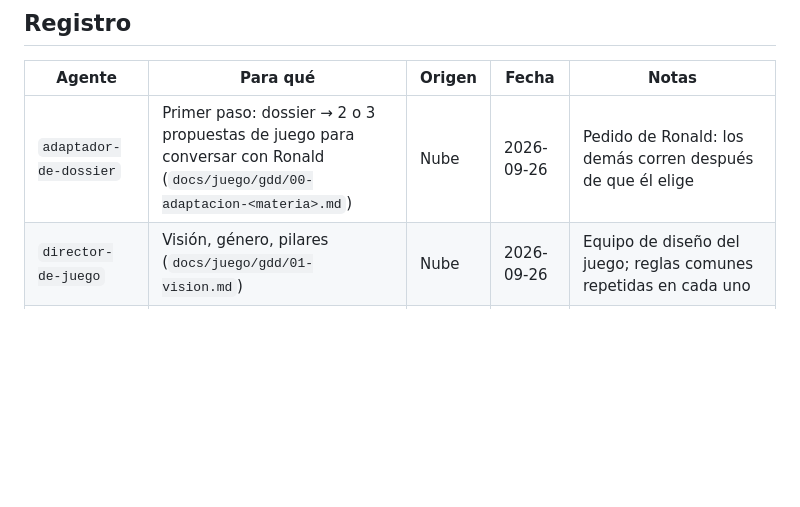
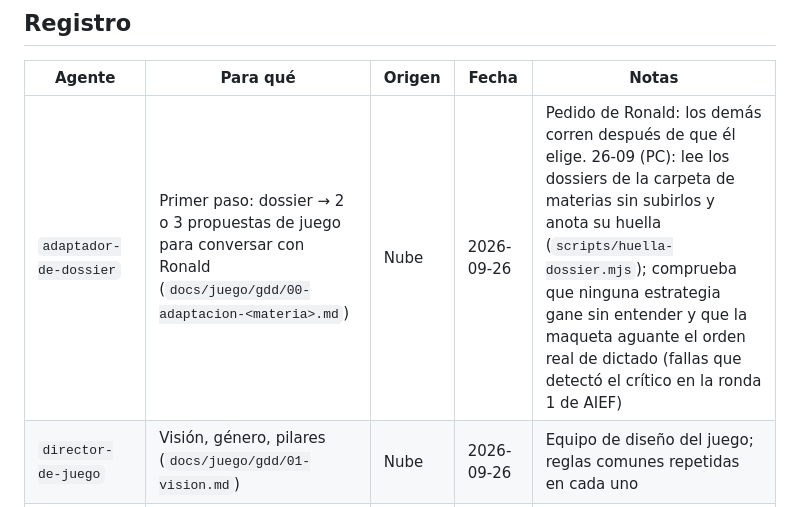
Before and after one commit to RonMarty2/RON_DOC, a Markdown page: .claude/agents/LEEME.md, the part around the change. Drawn GitHub-style; blank space fills up the shorter version.

```diff
--- a/.claude/agents/LEEME.md
+++ b/.claude/agents/LEEME.md
@@ -43,7 +43,7 @@ agente o los agentes que correspondan, en el mismo commit.
 
 | Agente | Para qué | Origen | Fecha | Notas |
 |---|---|---|---|---|
-| `adaptador-de-dossier` | Primer paso: dossier → 2 o 3 propuestas de juego para conversar con Ronald (`docs/juego/gdd/00-adaptacion-<materia>.md`) | Nube | 2026-09-26 | Pedido de Ronald: los demás corren después de que él elige |
+| `adaptador-de-dossier` | Primer paso: dossier → 2 o 3 propuestas de juego para conversar con Ronald (`docs/juego/gdd/00-adaptacion-<materia>.md`) | Nube | 2026-09-26 | Pedido de Ronald: los demás corren después de que él elige. 26-09 (PC): lee los dossiers de la carpeta de materias sin subirlos y anota su huella (`scripts/huella-dossier.mjs`); comprueba que ninguna estrategia gane sin entender y que la maqueta aguante el orden real de dictado (fallas que detectó el crítico en la ronda 1 de AIEF) |
 | `director-de-juego` | Visión, género, pilares (`docs/juego/gdd/01-vision.md`) | Nube | 2026-09-26 | Equipo de diseño del juego; reglas comunes repetidas en cada uno |
 | `disenador-de-bucle` | Bucle principal, mecánicas, minijuegos, economía (`02`) | Nube | 2026-09-26 | |
 | `disenador-de-progresion` | Beat chart de cada materia (`03-progresion-<materia>`) | Nube | 2026-09-26 | Necesita el temario de Ronald |
```
Also changed, not shown: .claude/agents/adaptador-de-dossier.md (+14 -1 lines).
